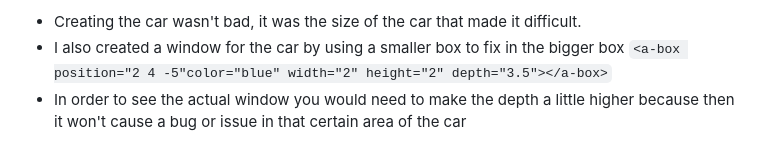
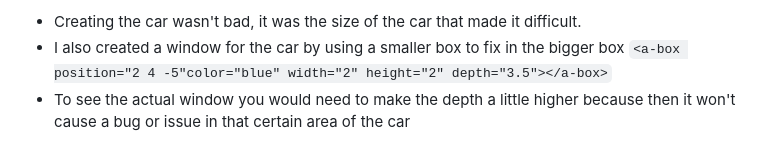
Before and after one commit to shellyw8542/sep11-freedom-project, a Markdown page: tool/learning-log.md, the part around the change. Rendered like a GitHub page.

```diff
--- a/tool/learning-log.md
+++ b/tool/learning-log.md
@@ -261,7 +261,7 @@ Example:
 * Creating the car wasn't bad, it was the size of the car that made it difficult.
 * I also created a window for the car by using a smaller box to fix in the bigger box
   ` <a-box position="2 4 -5"color="blue" width="2" height="2" depth="3.5"></a-box> `
-* In order to see the actual window you would need to make the depth a little higher because then it won't cause a bug or issue in that certain area of the car
+* To see the actual window you would need to make the depth a little higher because then it won't cause a bug or issue in that certain area of the car
 
 
 
```
